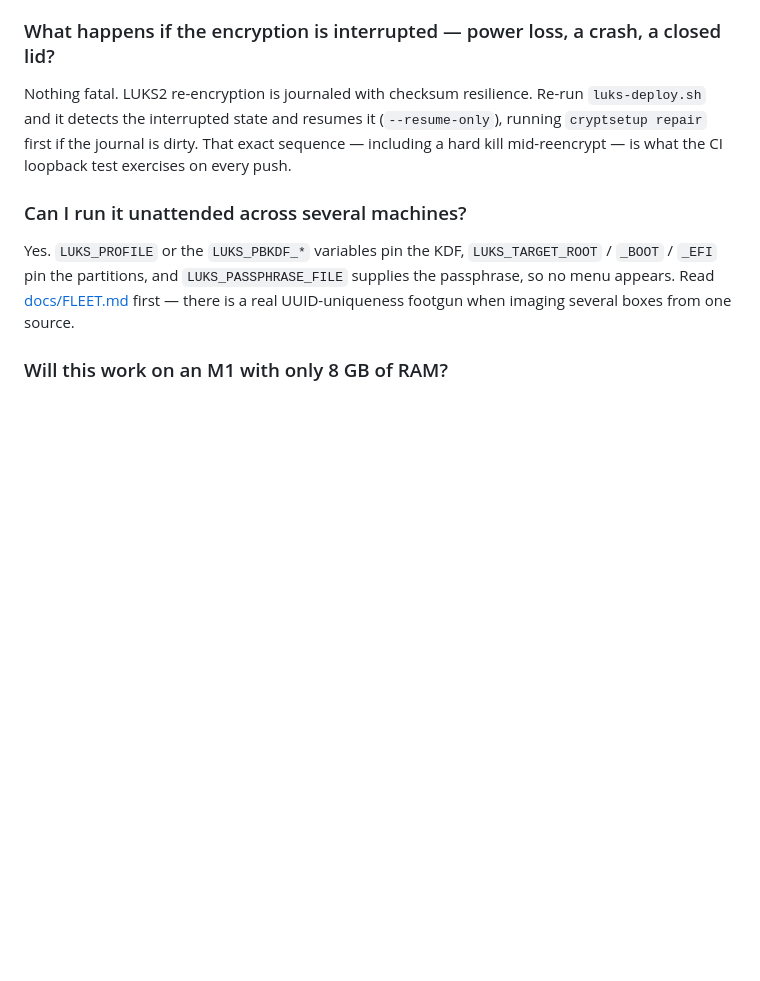
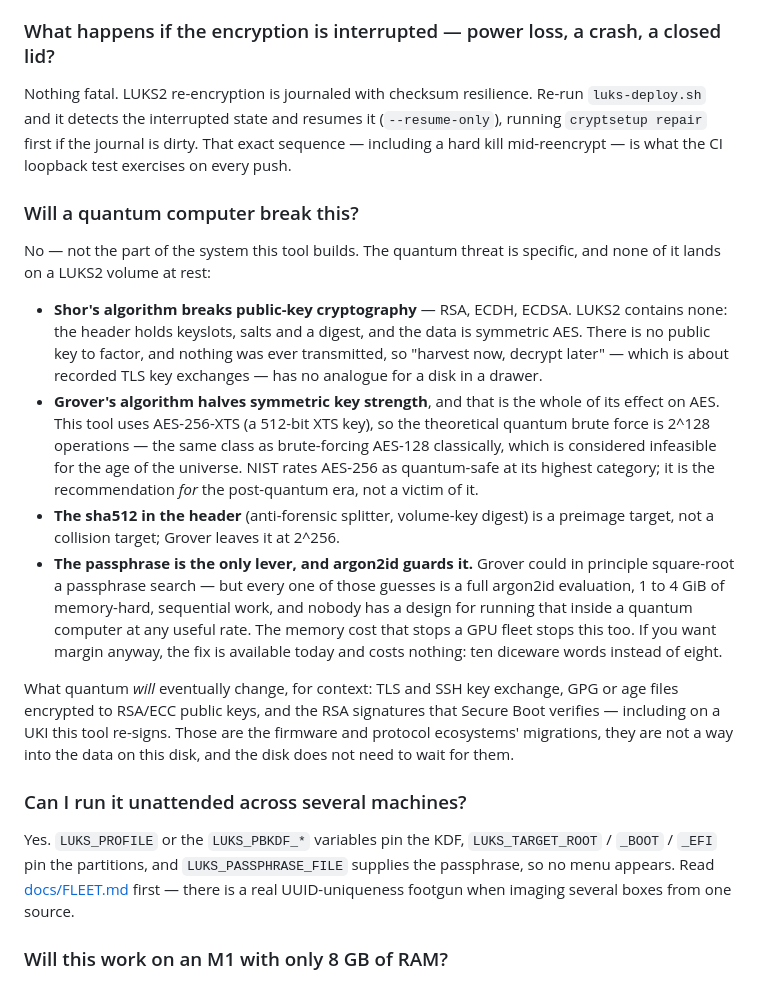
Before and after one commit to doug445/AsahiLocker, a Markdown page: README.md, the part around the change. Drawn GitHub-style; blank space fills up the shorter version.

Commit message:
1.10.2: FAQ — quantum computing and a LUKS2 volume at rest
Same entry as LinuxLocker 1.4.3: Shor does not apply (no public-key crypto
in LUKS2), Grover leaves AES-256 at 2^128 (NIST quantum-safe), sha512 is a
preimage target, and every passphrase guess is still a full argon2id run.

Co-Authored-By: Claude Fable 5.1 <noreply@anthropic.com>
Claude-Session: https://claude.ai/code/session_01LkfkW6EiBFBpg3uPDvUs6w

```diff
--- a/README.md
+++ b/README.md
@@ -800,6 +800,39 @@ Nothing fatal. LUKS2 re-encryption is journaled with checksum resilience. Re-run
 That exact sequence — including a hard kill mid-reencrypt — is what the CI
 loopback test exercises on every push.
 
+### Will a quantum computer break this?
+
+No — not the part of the system this tool builds. The quantum threat is
+specific, and none of it lands on a LUKS2 volume at rest:
+
+- **Shor's algorithm breaks public-key cryptography** — RSA, ECDH, ECDSA. LUKS2
+  contains none: the header holds keyslots, salts and a digest, and the data
+  is symmetric AES. There is no public key to factor, and nothing was ever
+  transmitted, so "harvest now, decrypt later" — which is about recorded TLS
+  key exchanges — has no analogue for a disk in a drawer.
+- **Grover's algorithm halves symmetric key strength**, and that is the whole of
+  its effect on AES. This tool uses AES-256-XTS (a 512-bit XTS key), so the
+  theoretical quantum brute force is 2^128 operations — the same class as
+  brute-forcing AES-128 classically, which is considered infeasible for the
+  age of the universe. NIST rates AES-256 as quantum-safe at its highest
+  category; it is the recommendation *for* the post-quantum era, not a victim
+  of it.
+- **The sha512 in the header** (anti-forensic splitter, volume-key digest) is a
+  preimage target, not a collision target; Grover leaves it at 2^256.
+- **The passphrase is the only lever, and argon2id guards it.** Grover could in
+  principle square-root a passphrase search — but every one of those guesses
+  is a full argon2id evaluation, 1 to 4 GiB of memory-hard, sequential work,
+  and nobody has a design for running that inside a quantum computer at any
+  useful rate. The memory cost that stops a GPU fleet stops this too. If you
+  want margin anyway, the fix is available today and costs nothing: ten
+  diceware words instead of eight.
+
+What quantum *will* eventually change, for context: TLS and SSH key exchange,
+GPG or age files encrypted to RSA/ECC public keys, and the RSA signatures that
+Secure Boot verifies — including on a UKI this tool re-signs. Those are the
+firmware and protocol ecosystems' migrations, they are not a way into the data
+on this disk, and the disk does not need to wait for them.
+
 ### Can I run it unattended across several machines?
 
 Yes. `LUKS_PROFILE` or the `LUKS_PBKDF_*` variables pin the KDF,
```
